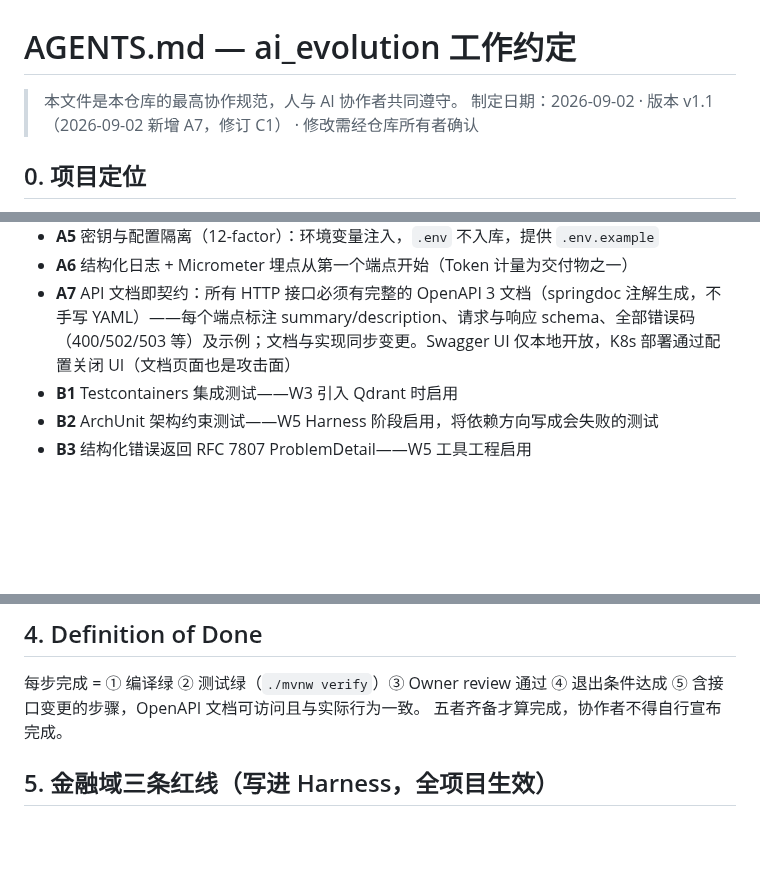
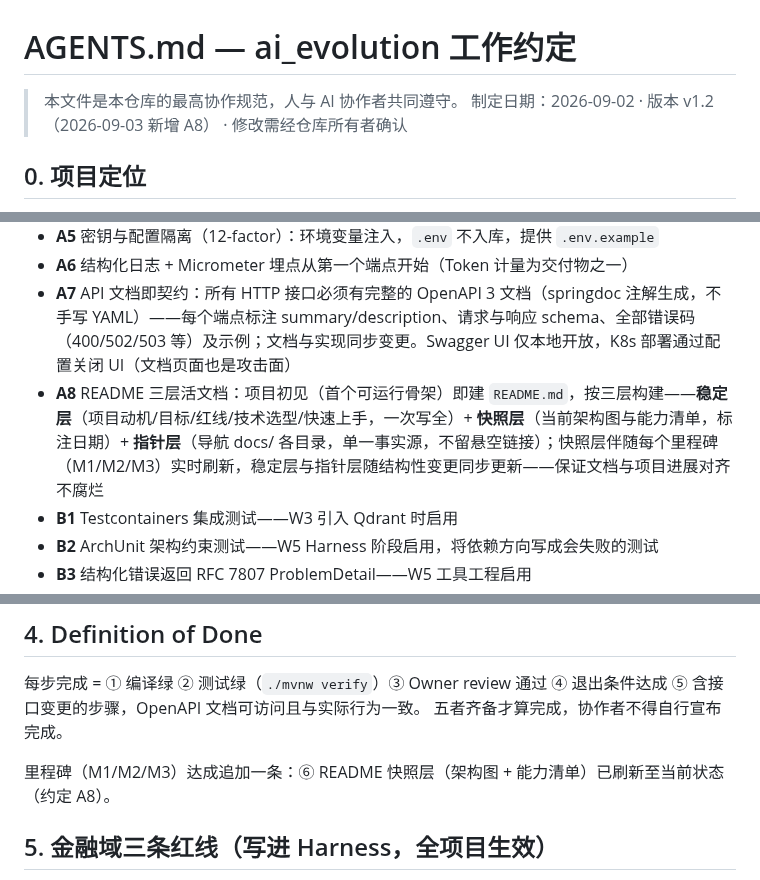
Before and after one commit to GuohuiYin/ai-evolution, a Markdown page: AGENTS.md, 3 parts joined by grey strips. Drawn GitHub-style; blank space fills up the shorter version.

Commit message:
docs: 约定 A8 README 三层活文档 + 里程碑 DoD 追加快照刷新
稳定层/快照层/指针层定义入约；M 里程碑达成以 README 快照刷新为关门条件

```diff
--- a/AGENTS.md
+++ b/AGENTS.md
@@ -1,7 +1,7 @@
 # AGENTS.md — ai_evolution 工作约定
 
 > 本文件是本仓库的最高协作规范，人与 AI 协作者共同遵守。
-> 制定日期：2026-09-02 · 版本 v1.1（2026-09-02 新增 A7，修订 C1） · 修改需经仓库所有者确认
+> 制定日期：2026-09-02 · 版本 v1.2（2026-09-03 新增 A8） · 修改需经仓库所有者确认
 
 ## 0. 项目定位
 
@@ -29,6 +29,7 @@ ai_evolution：Java 架构师向 AI 应用架构师转型的实战项目。
 - **A5** 密钥与配置隔离（12-factor）：环境变量注入，`.env` 不入库，提供 `.env.example`
 - **A6** 结构化日志 + Micrometer 埋点从第一个端点开始（Token 计量为交付物之一）
 - **A7** API 文档即契约：所有 HTTP 接口必须有完整的 OpenAPI 3 文档（springdoc 注解生成，不手写 YAML）——每个端点标注 summary/description、请求与响应 schema、全部错误码（400/502/503 等）及示例；文档与实现同步变更。Swagger UI 仅本地开放，K8s 部署通过配置关闭 UI（文档页面也是攻击面）
+- **A8** README 三层活文档：项目初见（首个可运行骨架）即建 `README.md`，按三层构建——**稳定层**（项目动机/目标/红线/技术选型/快速上手，一次写全）+ **快照层**（当前架构图与能力清单，标注日期）+ **指针层**（导航 docs/ 各目录，单一事实源，不留悬空链接）；快照层伴随每个里程碑（M1/M2/M3）实时刷新，稳定层与指针层随结构性变更同步更新——保证文档与项目进展对齐不腐烂
 - **B1** Testcontainers 集成测试——W3 引入 Qdrant 时启用
 - **B2** ArchUnit 架构约束测试——W5 Harness 阶段启用，将依赖方向写成会失败的测试
 - **B3** 结构化错误返回 RFC 7807 ProblemDetail——W5 工具工程启用
@@ -46,6 +47,8 @@ ai_evolution：Java 架构师向 AI 应用架构师转型的实战项目。
 每步完成 = ① 编译绿 ② 测试绿（`./mvnw verify`）③ Owner review 通过 ④ 退出条件达成 ⑤ 含接口变更的步骤，OpenAPI 文档可访问且与实际行为一致。
 五者齐备才算完成，协作者不得自行宣布完成。
 
+里程碑（M1/M2/M3）达成追加一条：⑥ README 快照层（架构图 + 能力清单）已刷新至当前状态（约定 A8）。
+
 ## 5. 金融域三条红线（写进 Harness，全项目生效）
 
 1. 所有输出末尾自动追加「不构成投资建议」
```
